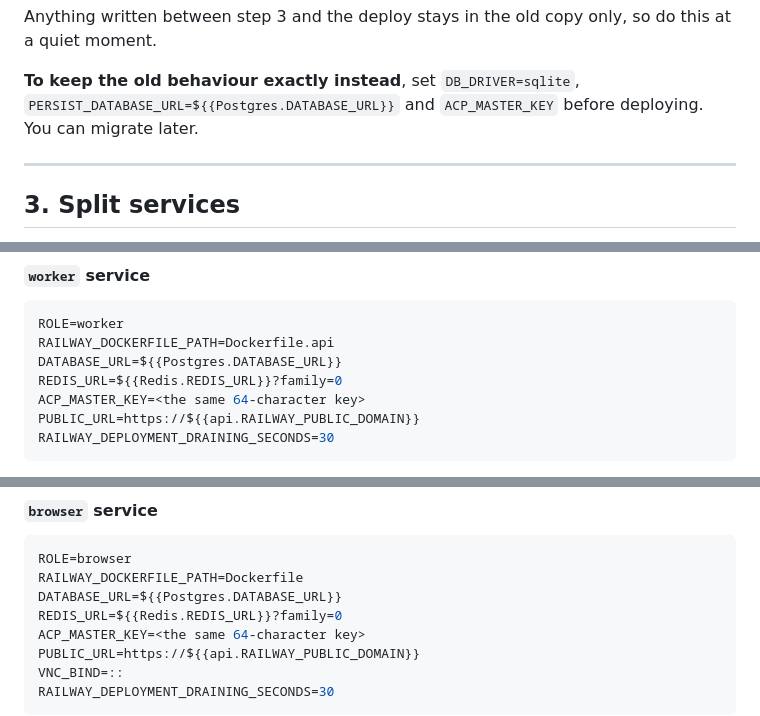
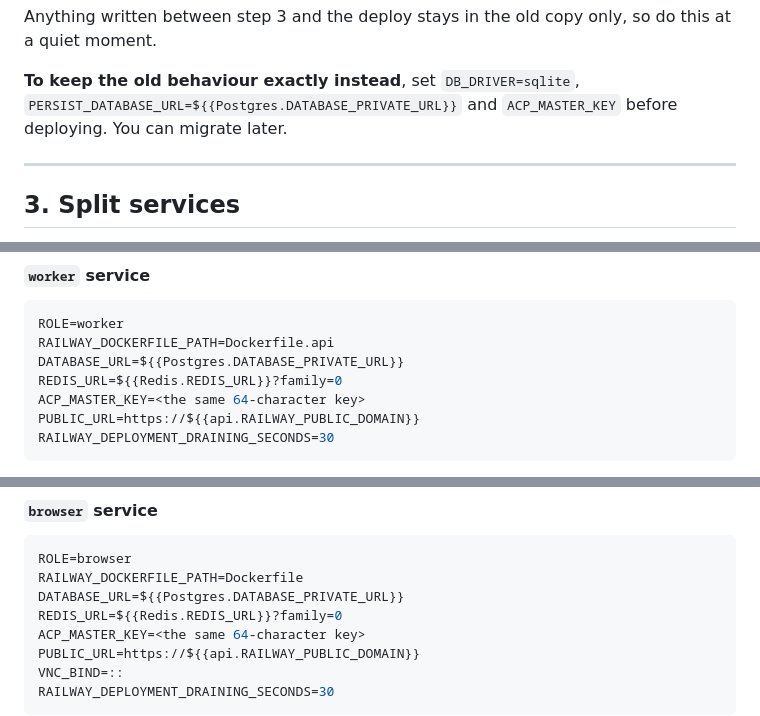
Before and after one commit to faizunnur/aicontrolplane, a Markdown page: docs/railway.md, 3 parts joined by grey strips. GitHub-like rendering.

````diff
--- a/docs/railway.md
+++ b/docs/railway.md
@@ -111,7 +113,7 @@ Anything written between step 3 and the deploy stays in the old copy only, so do
 quiet moment.
 
 **To keep the old behaviour exactly instead**, set `DB_DRIVER=sqlite`,
-`PERSIST_DATABASE_URL=${{Postgres.DATABASE_URL}}` and `ACP_MASTER_KEY` before deploying. You
+`PERSIST_DATABASE_URL=${{Postgres.DATABASE_PRIVATE_URL}}` and `ACP_MASTER_KEY` before deploying. You
 can migrate later.
 
 ---
@@ -194,7 +203,7 @@ domain, and then use the same value on the other two services.
 ```env
 ROLE=worker
 RAILWAY_DOCKERFILE_PATH=Dockerfile.api
-DATABASE_URL=${{Postgres.DATABASE_URL}}
+DATABASE_URL=${{Postgres.DATABASE_PRIVATE_URL}}
 REDIS_URL=${{Redis.REDIS_URL}}?family=0
 ACP_MASTER_KEY=<the same 64-character key>
 PUBLIC_URL=https://${{api.RAILWAY_PUBLIC_DOMAIN}}
@@ -213,7 +222,7 @@ if your agents' webhooks live on a private network.
 ```env
 ROLE=browser
 RAILWAY_DOCKERFILE_PATH=Dockerfile
-DATABASE_URL=${{Postgres.DATABASE_URL}}
+DATABASE_URL=${{Postgres.DATABASE_PRIVATE_URL}}
 REDIS_URL=${{Redis.REDIS_URL}}?family=0
 ACP_MASTER_KEY=<the same 64-character key>
 PUBLIC_URL=https://${{api.RAILWAY_PUBLIC_DOMAIN}}
````
Also changed, not shown: other parts of docs/railway.md (+13 -4 lines), README.md (+1 -1 lines).
